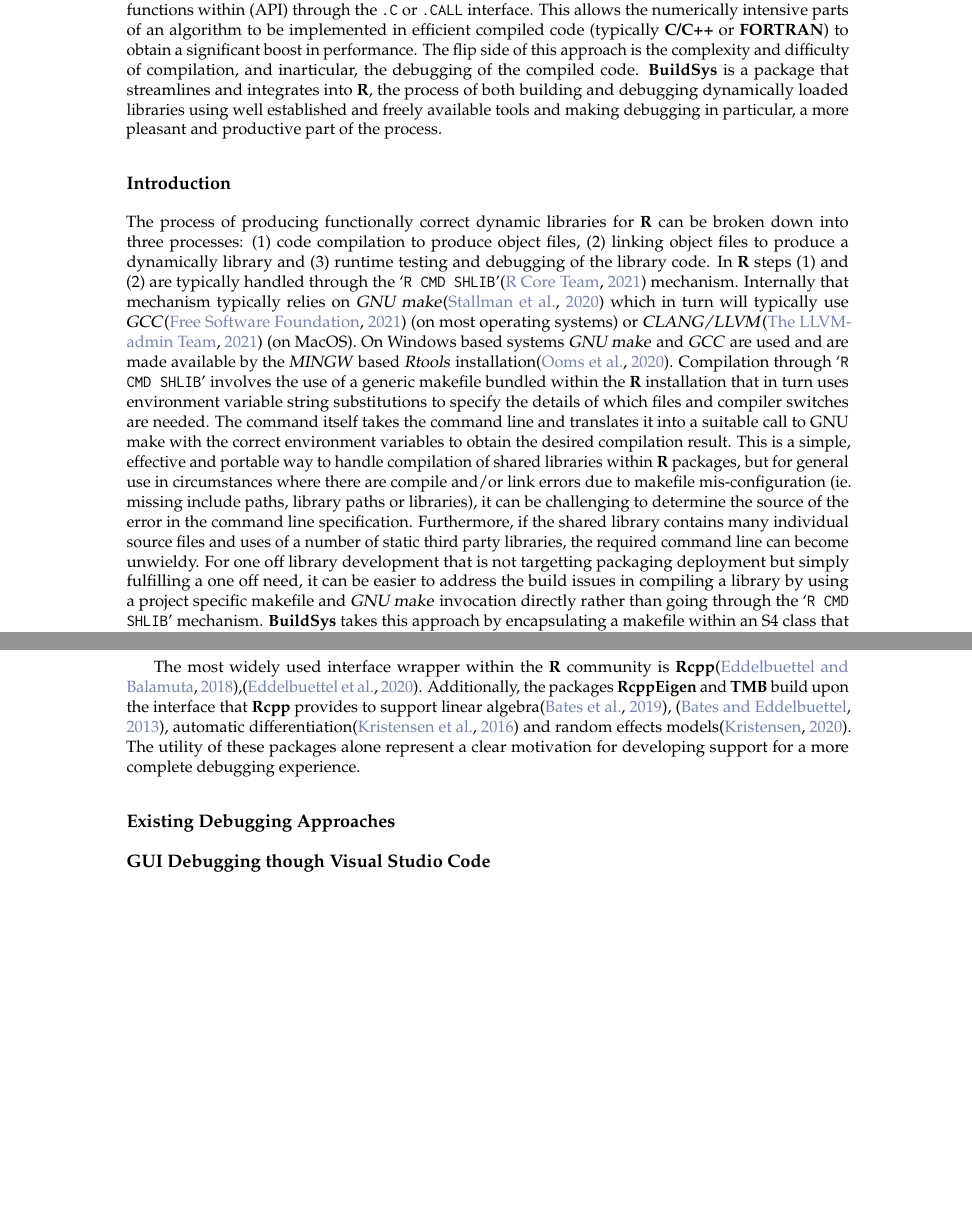
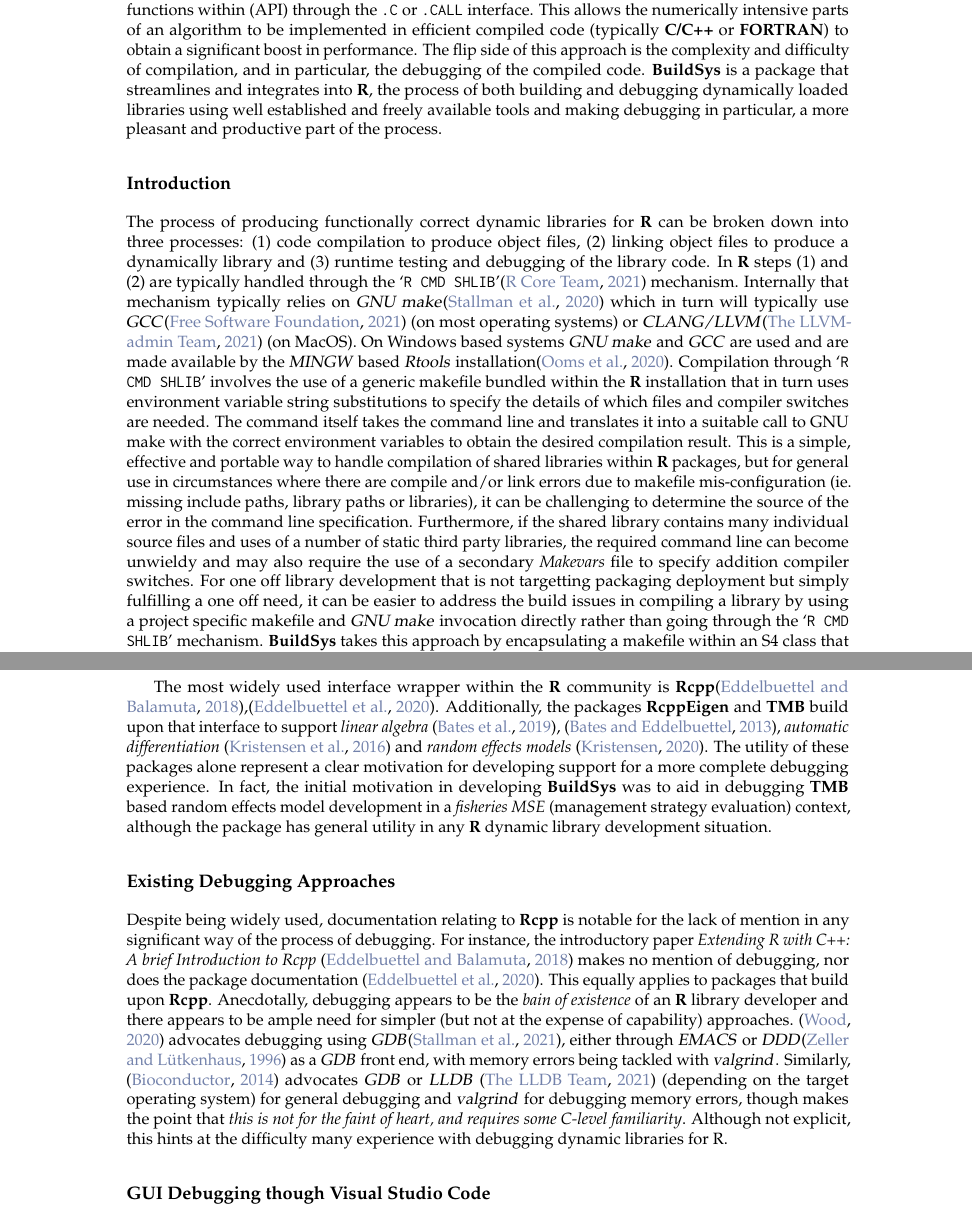
Before and after one commit to pjumppanen/BuildSys, a LaTeX document (Documents/BuildSysRJournal/Jumppanen.tex, which reads Documents/BuildSysRJournal/BuildSys.tex): two parts of pages 1 and 2 of 4, joined at a grey line, cut so that both start at the same text, the shorter picture padded with empty space. Compiled offline with pdfLaTeX.

Commit message:
running update to paper

```diff
--- a/Documents/BuildSysRJournal/BuildSys.tex
+++ b/Documents/BuildSysRJournal/BuildSys.tex
@@ -7,7 +7,7 @@
 \abstract{%
 A powerful feature of \strong{R} is the ability to make use of dynamically loaded libraries and call functions within (API) through the \code{.C} or \code{.CALL} interface.
 This allows the numerically intensive parts of an algorithm to be implemented in efficient compiled code (typically \strong{C/C++} or \strong{FORTRAN}) to
-obtain a significant boost in performance. The flip side of this approach is the complexity and difficulty of compilation, and inarticular,
+obtain a significant boost in performance. The flip side of this approach is the complexity and difficulty of compilation, and in particular,
 the debugging of the compiled code. \pkg{BuildSys} is a package that streamlines and integrates into \strong{R}, the process of both building and debugging
 dynamically loaded libraries using well established and freely available tools and making debugging in particular, a more pleasant and
 productive part of the process.
@@ -26,9 +26,10 @@
 libraries within \strong{R} packages, but for general use in circumstances where there are compile and/or link errors due to makefile mis-configuration
 (ie. missing include paths, library paths or libraries), it can be challenging to determine the source of the error in the command line specification. Furthermore,
 if the shared library contains many individual source files and uses of a number of static third party libraries, the required command line can become
-unwieldy. For one off library development that is not targetting packaging deployment but simply fulfilling a one off need, it can be easier to address the
-build issues in compiling a library by using a project specific makefile and \dfn{GNU make} invocation directly rather than going through the \samp{R CMD SHLIB}
-mechanism. \pkg{BuildSys} takes this approach by encapsulating a makefile within an S4 class that is managed from within \strong{R}.
+unwieldy and may also require the use of a secondary \emph{Makevars} file to specify addition compiler switches. For one off library development that is not targetting
+packaging deployment but simply fulfilling a one off need, it can be easier to address the build issues in compiling a library by using a project specific makefile
+and \dfn{GNU make} invocation directly rather than going through the \samp{R CMD SHLIB} mechanism. \pkg{BuildSys} takes this approach by encapsulating a makefile within
+an S4 class that is managed from within \strong{R}.
 
 The third process in library development, debugging, is the most cumbersome part of currently used approaches and remains a stumbling
 block for many wishing to develop custom dynamic libraries, but who lack the knowledge and experience to make use of the available debugging
@@ -52,14 +53,22 @@
 incapable of meaningfully visualising in their default state.
 
 The most widely used interface wrapper within the \strong{R} community is \pkg{Rcpp}\citep{RcppIntro},\citep{Rcpp}. Additionally, the packages \pkg{RcppEigen}
-and \pkg{TMB} build upon the interface that \pkg{Rcpp} provides to support linear algebra\citep{RcppEigen}, \citep{RcppEigenLA},
-automatic differentiation\citep{TMBlaplace} and random effects models\citep{TMB}. The utility of these packages alone represent a clear motivation for
-developing support for a more complete debugging experience.
+and \pkg{TMB} build upon that interface to support \emph{linear algebra} \citep{RcppEigen}, \citep{RcppEigenLA}, \emph{automatic differentiation} \citep{TMBlaplace} and
+\emph{random effects models} \citep{TMB}. The utility of these packages alone represent a clear motivation for developing support for a more complete debugging
+experience. In fact, the initial motivation in developing \pkg{BuildSys} was to aid in debugging \pkg{TMB} based random effects model development in a
+\emph{fisheries MSE} (management strategy evaluation) context, although the package has general utility in any \strong{R} dynamic library development situation.
 
 \hypertarget{exitising-debugging-approaches}{%
 \subsection{Existing Debugging Approaches}
 \label{exitising-debugging-approaches}}
-
+Despite being widely used, documentation relating to \pkg{Rcpp} is notable for the lack of mention in any significant way of the process of debugging. For instance, the
+introductory paper \emph{Extending R with C++: A brief Introduction to Rcpp} \citep{RcppIntro} makes no mention of debugging, nor does the package documentation \citep{Rcpp}.
+This equally applies to packages that build upon \pkg{Rcpp}. Anecdotally, debugging appears to be the \emph{bain of existence} of an \strong{R} library developer and
+there appears to be ample need for simpler (but not at the expense of capability) approaches. \citep{DebuggingRandCcodeinR} advocates debugging using
+\dfn{GDB}\citep{GDB}, either through \dfn{EMACS} or \dfn{DDD}\citep{DDD} as a \dfn{GDB} front end, with memory errors being tackled with \dfn{valgrind}. Similarly,
+\citep{DebuggingC_Cpp} advocates \dfn{GDB} or \dfn{LLDB} \citep{LLDB} (depending on the target operating system) for general debugging and \dfn{valgrind} for debugging memory
+errors, though makes the point that \emph{this is not for the faint of heart, and requires some C-level familiarity}. Although not explicit, this hints at the difficulty
+many experience with debugging dynamic libraries for R.
 
 \hypertarget{visual-studio-code-extensions}{%
 \subsection{GUI Debugging though Visual Studio Code}
```
